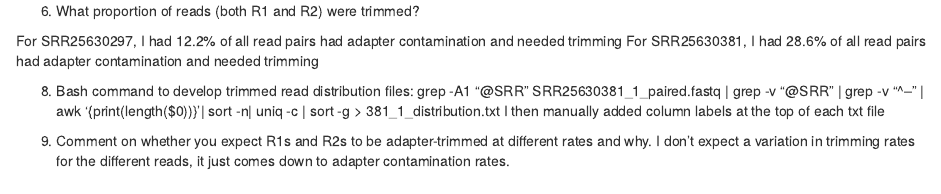
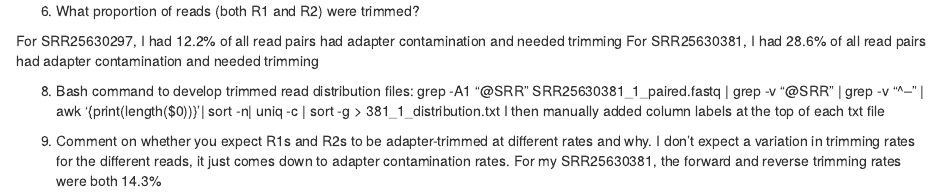
Before and after one commit to AlexBangs7/AlexBangs7-Bi623-Project-2, an R Markdown document (Project2_Part2/Project2_Part2_answers.Rmd): the page in a window 1100 px wide, from its top. Rendered offline with R 4.5, knitr and Pandoc, with nearby package versions.

Commit message:
Expand answer to #8

```diff
--- a/Project2_Part2/Project2_Part2_answers.Rmd
+++ b/Project2_Part2/Project2_Part2_answers.Rmd
@@ -8,4 +8,4 @@ grep -A1 "@SRR" SRR25630381_1_paired.fastq | grep -v "@SRR" | grep -v "^--" | aw
 I then manually added column labels at the top of each txt file
 
 8. Comment on whether you expect R1s and R2s to be adapter-trimmed at different rates and why.
-I don't expect a variation in trimming rates for the different reads, it just comes down to adapter contamination rates.
+I don't expect a variation in trimming rates for the different reads, it just comes down to adapter contamination rates. For my SRR25630381, the forward and reverse trimming rates were both 14.3%
```
